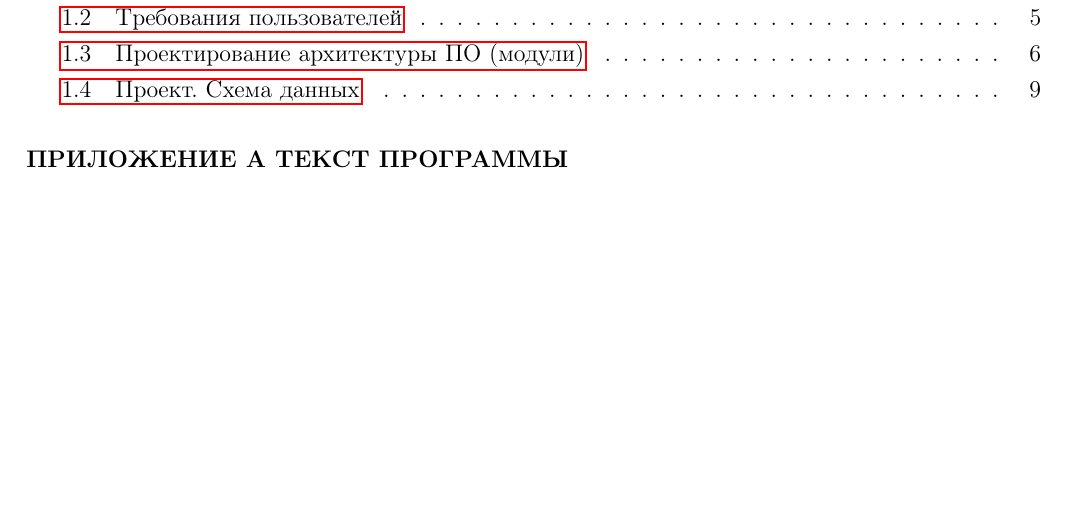
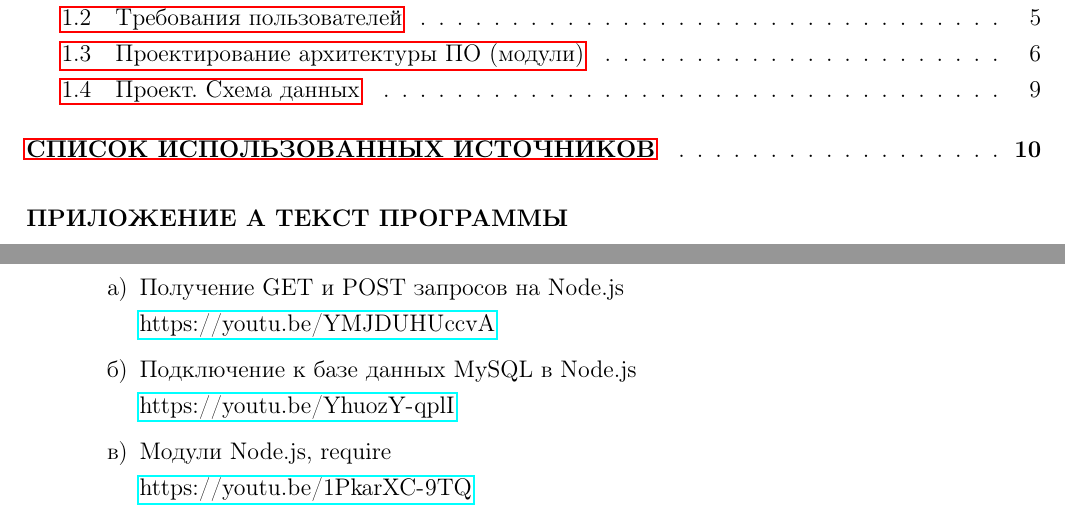
Before and after one commit to BrSTU-PO4-190333/5sem_coursework, a LaTeX document (rep/texlive-full/gpi_coursework4_pz.tex, which reads rep/texlive-full/_tex/gpi_pz_literature.tex): part of page 2 of 9 before the commit and two parts of pages 2 and 10 of 10 after it, the two joined at a grey line, cut so that both start at the same text, the shorter picture padded with empty space. Compiled offline with pdfLaTeX.

Commit message:
main : Added literature

```diff
--- /dev/null
+++ b/rep/texlive-full/_tex/gpi_pz_literature.tex
@@ -0,0 +1,15 @@
+\newpage
+
+\section*{СПИСОК ИСПОЛЬЗОВАННЫХ ИСТОЧНИКОВ}
+\addcontentsline{toc}{section}{СПИСОК ИСПОЛЬЗОВАННЫХ ИСТОЧНИКОВ}
+
+\begin{enumerate}
+    \item Получение GET и POST запросов на Node.js \\
+    \url{https://youtu.be/YMJDUHUccvA}
+
+    \item Подключение к базе данных MySQL в Node.js \\
+    \url{https://youtu.be/YhuozY-qplI}
+
+    \item Модули Node.js, require \\
+    \url{https://youtu.be/1PkarXC-9TQ}
+\end{enumerate}
```
Also changed, not shown: rep/texlive-full/gpi_coursework4_pz.tex (+1 -0 lines).
